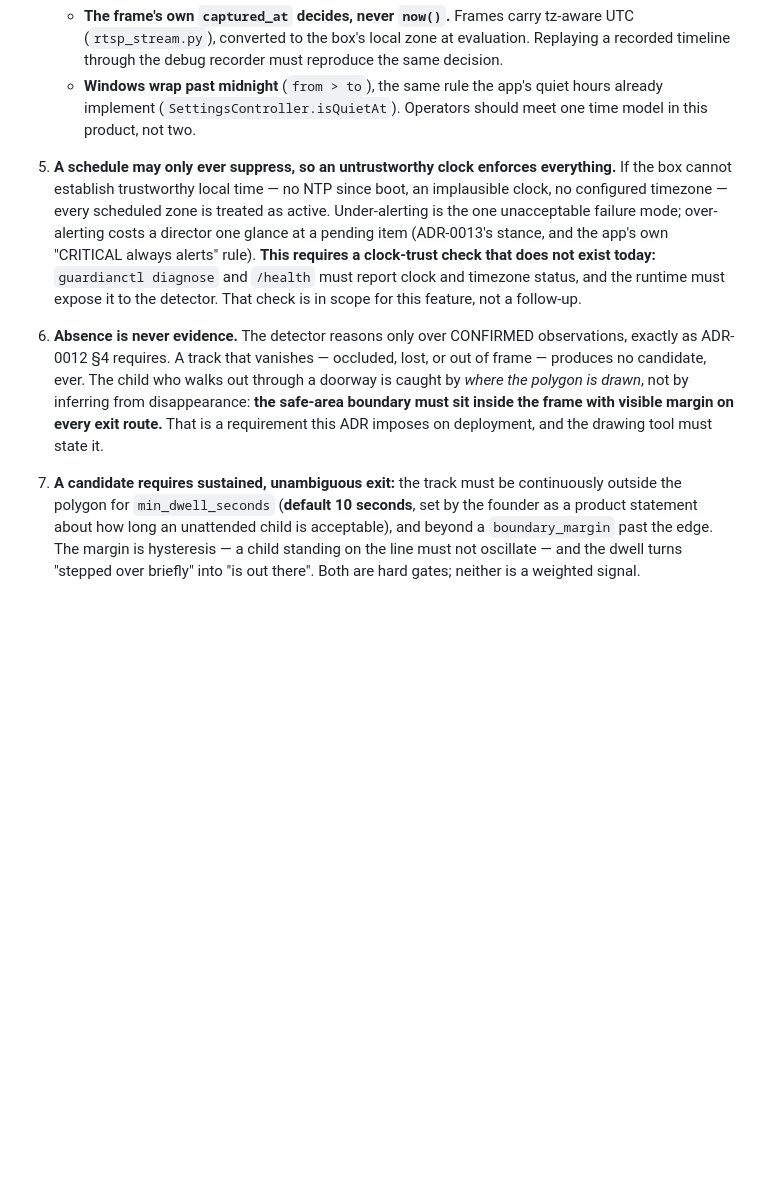
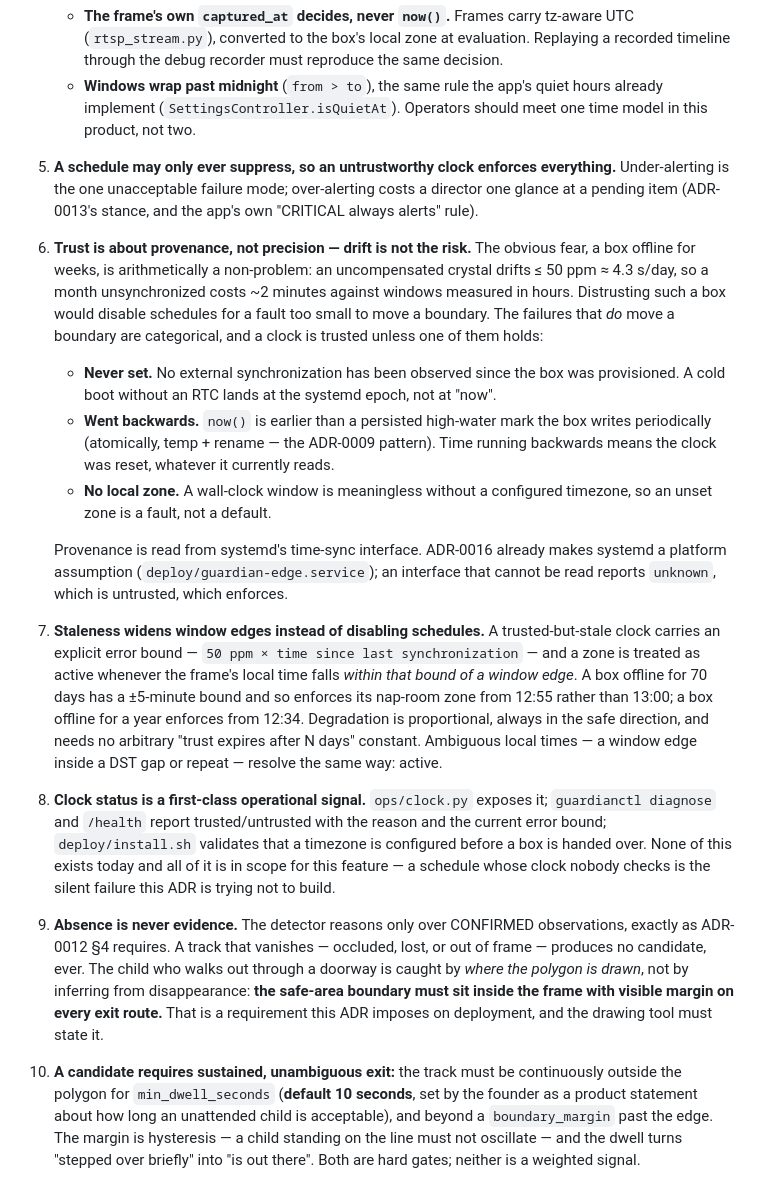
Before and after one commit to Xaliljon/safekids-ai, a Markdown page: adr/ADR-0018-safe-area-zones.md, the part around one of its changes. Drawn GitHub-style; blank space fills up the shorter version.

```diff
--- a/adr/ADR-0018-safe-area-zones.md
+++ b/adr/ADR-0018-safe-area-zones.md
@@ -70,17 +70,53 @@ Four forces shape this decision:
      Operators should meet one time model in this product, not two.
 
 5. **A schedule may only ever suppress, so an untrustworthy clock enforces
-   everything.** If the box cannot establish trustworthy local time — no
-   NTP since boot, an implausible clock, no configured timezone — every
-   scheduled zone is treated as active. Under-alerting is the one
-   unacceptable failure mode; over-alerting costs a director one glance at
-   a pending item (ADR-0013's stance, and the app's own "CRITICAL always
-   alerts" rule). **This requires a clock-trust check that does not exist
-   today:** `guardianctl diagnose` and `/health` must report clock and
-   timezone status, and the runtime must expose it to the detector. That
-   check is in scope for this feature, not a follow-up.
+   everything.** Under-alerting is the one unacceptable failure mode;
+   over-alerting costs a director one glance at a pending item (ADR-0013's
+   stance, and the app's own "CRITICAL always alerts" rule).
 
-6. **Absence is never evidence.** The detector reasons only over CONFIRMED
+6. **Trust is about provenance, not precision — drift is not the risk.**
+   The obvious fear, a box offline for weeks, is arithmetically a
+   non-problem: an uncompensated crystal drifts ≤ 50 ppm ≈ 4.3 s/day, so a
+   month unsynchronized costs ~2 minutes against windows measured in
+   hours. Distrusting such a box would disable schedules for a fault too
+   small to move a boundary. The failures that *do* move a boundary are
+   categorical, and a clock is trusted unless one of them holds:
+
+   - **Never set.** No external synchronization has been observed since
+     the box was provisioned. A cold boot without an RTC lands at the
+     systemd epoch, not at "now".
+   - **Went backwards.** `now()` is earlier than a persisted high-water
+     mark the box writes periodically (atomically, temp + rename — the
+     ADR-0009 pattern). Time running backwards means the clock was reset,
+     whatever it currently reads.
+   - **No local zone.** A wall-clock window is meaningless without a
+     configured timezone, so an unset zone is a fault, not a default.
+
+   Provenance is read from systemd's time-sync interface. ADR-0016 already
+   makes systemd a platform assumption (`deploy/guardian-edge.service`);
+   an interface that cannot be read reports `unknown`, which is untrusted,
+   which enforces.
+
+7. **Staleness widens window edges instead of disabling schedules.** A
+   trusted-but-stale clock carries an explicit error bound —
+   `50 ppm × time since last synchronization` — and a zone is treated as
+   active whenever the frame's local time falls *within that bound of a
+   window edge*. A box offline for 70 days has a ±5-minute bound and so
+   enforces its nap-room zone from 12:55 rather than 13:00; a box offline
+   for a year enforces from 12:34. Degradation is proportional, always in
+   the safe direction, and needs no arbitrary "trust expires after N days"
+   constant. Ambiguous local times — a window edge inside a DST gap or
+   repeat — resolve the same way: active.
+
+8. **Clock status is a first-class operational signal.** `ops/clock.py`
+   exposes it; `guardianctl diagnose` and `/health` report trusted/untrusted
+   with the reason and the current error bound; `deploy/install.sh`
+   validates that a timezone is configured before a box is handed over.
+   None of this exists today and all of it is in scope for this feature —
+   a schedule whose clock nobody checks is the silent failure this ADR is
+   trying not to build.
+
+9. **Absence is never evidence.** The detector reasons only over CONFIRMED
    observations, exactly as ADR-0012 §4 requires. A track that vanishes —
    occluded, lost, or out of frame — produces no candidate, ever. The child
    who walks out through a doorway is caught by *where the polygon is
@@ -89,11 +125,11 @@ Four forces shape this decision:
    That is a requirement this ADR imposes on deployment, and the drawing
    tool must state it.
 
-7. **A candidate requires sustained, unambiguous exit:** the track must be
-   continuously outside the polygon for `min_dwell_seconds` (**default 10
-   seconds**, set by the founder as a product statement about how long an
-   unattended child is acceptable), and beyond a `boundary_margin` past the
-   edge. The margin is hysteresis — a child standing on the line must not
-   oscillate — and the dwell turns "stepped over briefly" into "is out
-   there". Both are hard gates; neither is a weighted signal.
+10. **A candidate requires sustained, unambiguous exit:** the track must be
+    continuously outside the polygon for `min_dwell_seconds` (**default 10
+    seconds**, set by the founder as a product statement about how long an
+    unattended child is acceptable), and beyond a `boundary_margin` past the
+    edge. The margin is hysteresis — a child standing on the line must not
+    oscillate — and the dwell turns "stepped over briefly" into "is out
+    there". Both are hard gates; neither is a weighted signal.
 
```
Also changed, not shown: other parts of adr/ADR-0018-safe-area-zones.md (+58 -27 lines).
